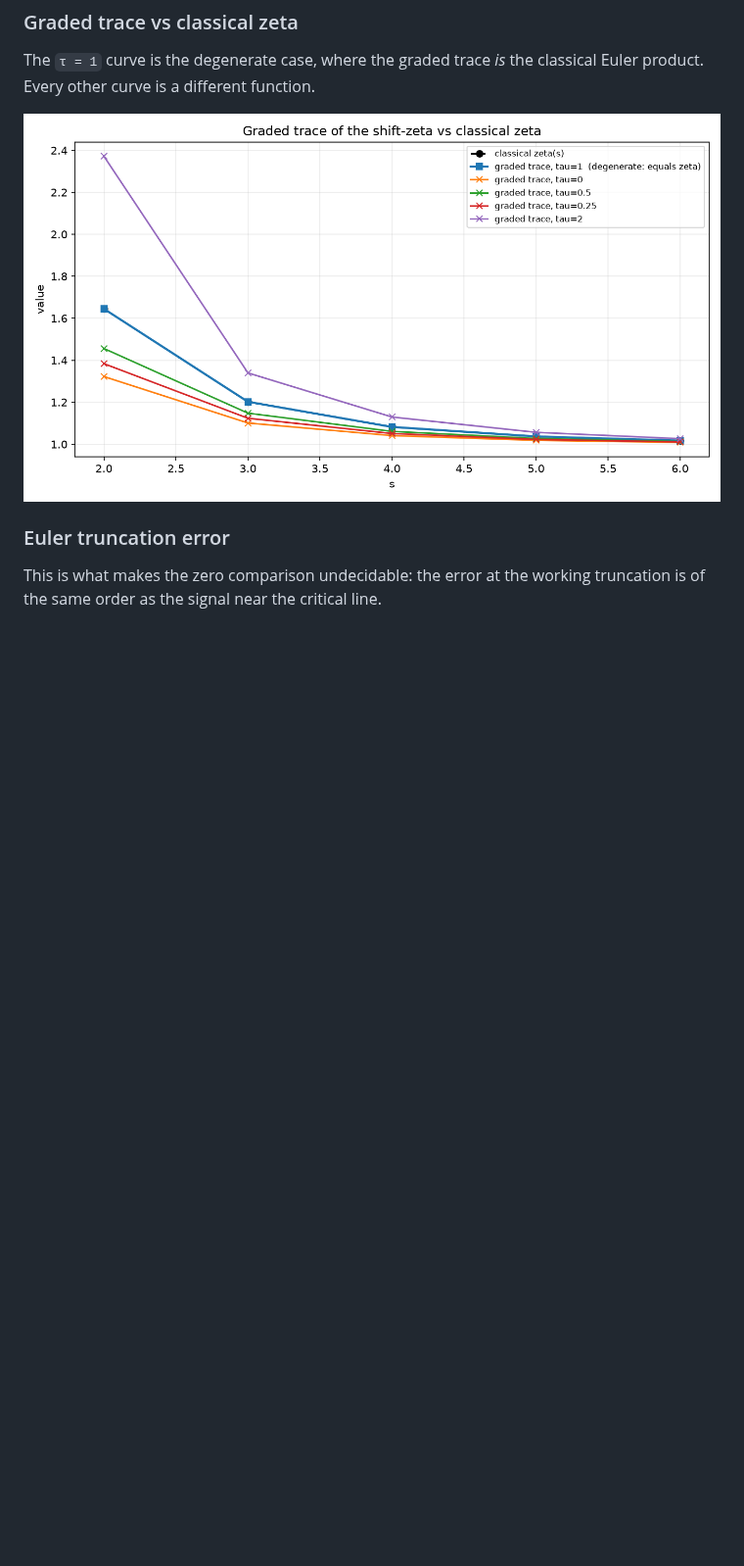
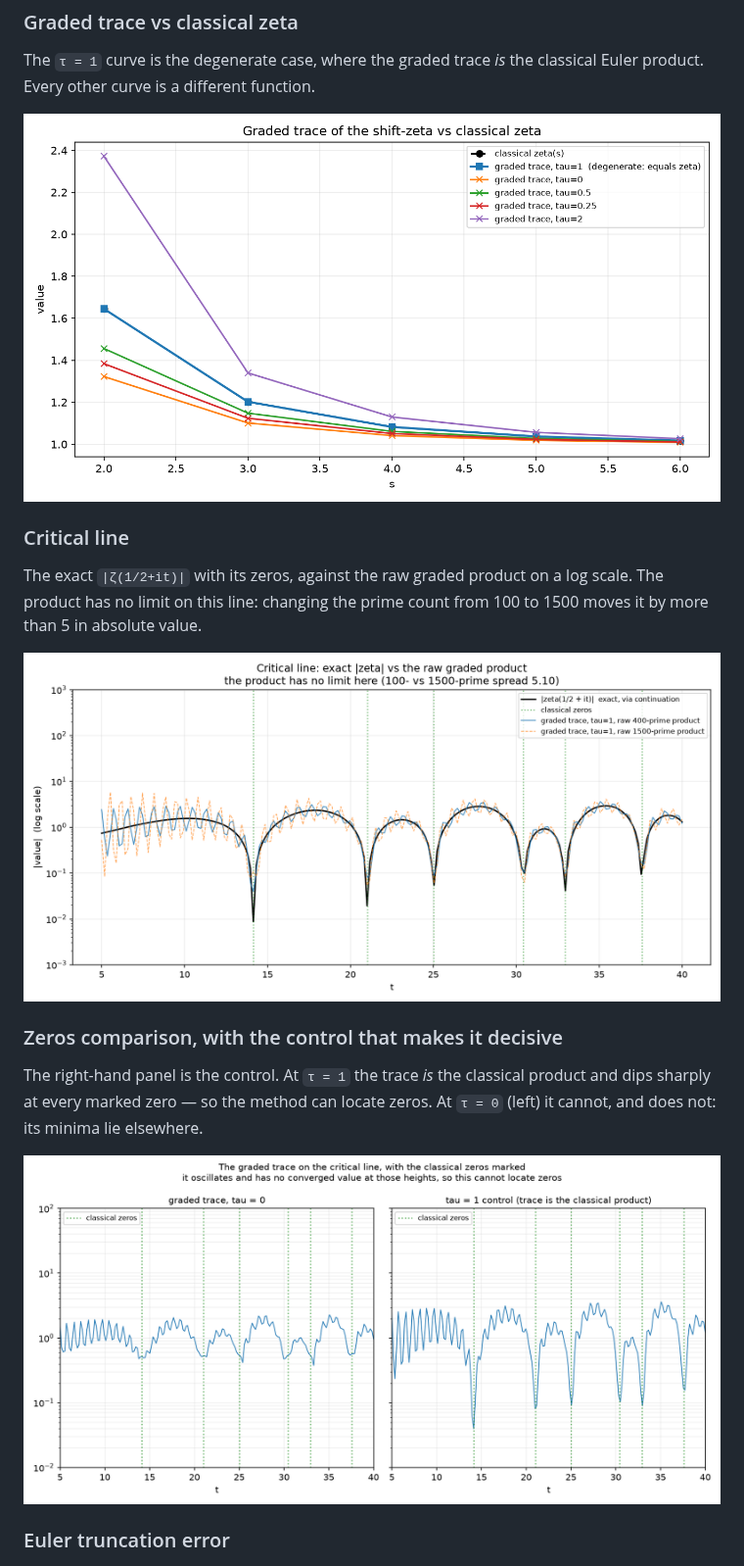
Before and after one commit to mixic/riemann-framework, a Markdown page: README.md, the part around one of its changes. Shown at 98% size. Drawn GitHub-style; pictures changed too: output/shift_zeta_comparison.png (added), output/shift_zeta_critical_line.png (added); blank space fills up the shorter version.

```diff
--- a/README.md
+++ b/README.md
@@ -71,10 +70,23 @@ classical Euler product. Every other curve is a different function.
 
 ![Graded trace of the shift-zeta against classical zeta](output/shift_zeta_traces.png)
 
+### Critical line
+
+The exact `|ζ(1/2+it)|` with its zeros, against the raw graded product on a log
+scale. The product has no limit on this line: changing the prime count from 100
+to 1500 moves it by more than 5 in absolute value.
+
+![|zeta| and the raw graded product on the critical line](output/shift_zeta_critical_line.png)
+
+### Zeros comparison, with the control that makes it decisive
+
+The right-hand panel is the control. At `τ = 1` the trace *is* the classical
+product and dips sharply at every marked zero — so the method can locate zeros.
+At `τ = 0` (left) it cannot, and does not: its minima lie elsewhere.
+
+![Classical zeros vs the graded trace, with the tau=1 control](output/shift_zeta_comparison.png)
+
 ### Euler truncation error
-
-This is what makes the zero comparison undecidable: the error at the working
-truncation is of the same order as the signal near the critical line.
 
 ![Euler truncation error at s = 2](output/shift_zeta_convergence.png)
 
```
Also changed, not shown: other parts of README.md (+8 -9 lines), docs/lessons_learned.md (+30 -12 lines), docs/shift_zeta_result.md (+69 -35 lines), 3 other files.
